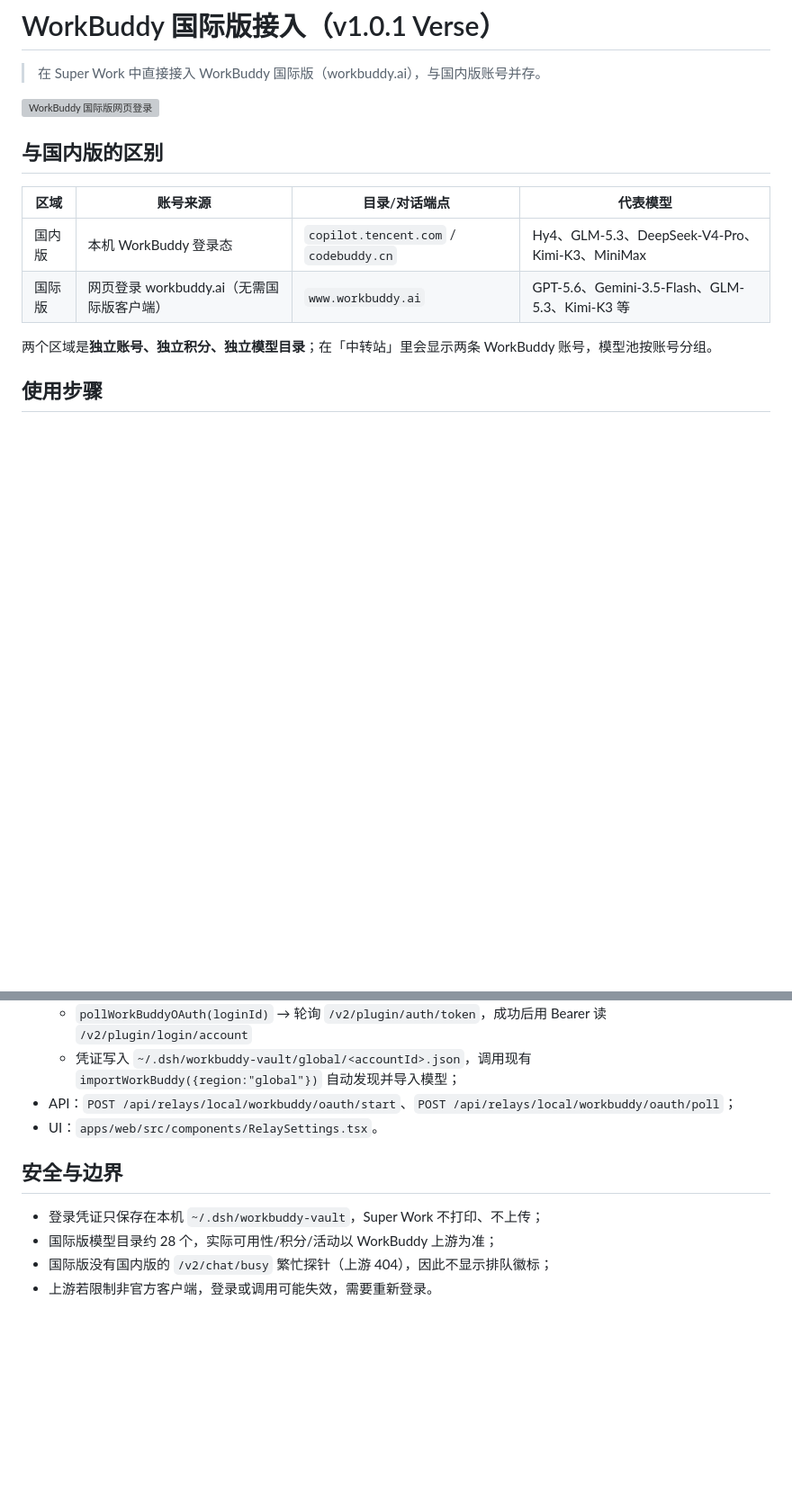
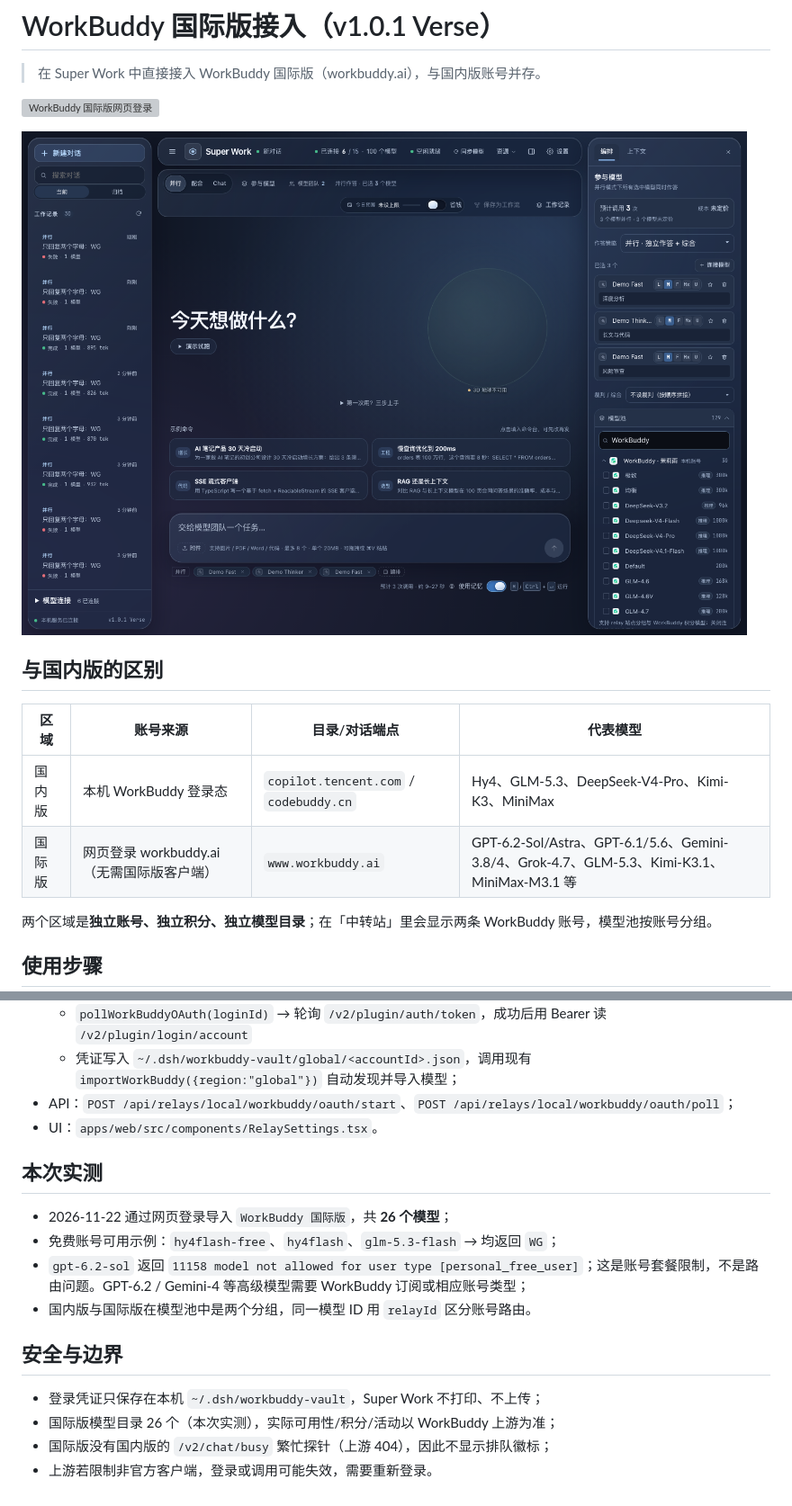
Before and after one commit to zengpu987-ctrl/super-work, a Markdown page: docs/WORKBUDDY-GLOBAL.md, 2 parts joined by grey strips. Shown at 90% size. GitHub-like rendering; pictures changed too: docs/screenshots/56-workbuddy-groups.png (added); blank space fills up the shorter version; grey boxes are pictures that could not be loaded.

```diff
--- a/docs/WORKBUDDY-GLOBAL.md
+++ b/docs/WORKBUDDY-GLOBAL.md
@@ -4,12 +4,14 @@
 
 ![WorkBuddy 国际版网页登录](screenshots/55-workbuddy-global.png)
 
+![模型池中的国内版 / 国际版分组](screenshots/56-workbuddy-groups.png)
+
 ## 与国内版的区别
 
 | 区域 | 账号来源 | 目录/对话端点 | 代表模型 |
 |---|---|---|---|
 | 国内版 | 本机 WorkBuddy 登录态 | `copilot.tencent.com` / `codebuddy.cn` | Hy4、GLM-5.3、DeepSeek-V4-Pro、Kimi-K3、MiniMax |
-| 国际版 | 网页登录 workbuddy.ai（无需国际版客户端） | `www.workbuddy.ai` | GPT-5.6、Gemini-3.5-Flash、GLM-5.3、Kimi-K3 等 |
+| 国际版 | 网页登录 workbuddy.ai（无需国际版客户端） | `www.workbuddy.ai` | GPT-6.2-Sol/Astra、GPT-6.1/5.6、Gemini-3.8/4、Grok-4.7、GLM-5.3、Kimi-K3.1、MiniMax-M3.1 等 |
 
 两个区域是**独立账号、独立积分、独立模型目录**；在「中转站」里会显示两条 WorkBuddy 账号，模型池按账号分组。
 
@@ -32,9 +34,16 @@
 - API：`POST /api/relays/local/workbuddy/oauth/start`、`POST /api/relays/local/workbuddy/oauth/poll`；
 - UI：`apps/web/src/components/RelaySettings.tsx`。
 
+## 本次实测
+
+- 2026-11-22 通过网页登录导入 `WorkBuddy 国际版`，共 **26 个模型**；
+- 免费账号可用示例：`hy4flash-free`、`hy4flash`、`glm-5.3-flash` → 均返回 `WG`；
+- `gpt-6.2-sol` 返回 `11158 model not allowed for user type [personal_free_user]`；这是账号套餐限制，不是路由问题。GPT-6.2 / Gemini-4 等高级模型需要 WorkBuddy 订阅或相应账号类型；
+- 国内版与国际版在模型池中是两个分组，同一模型 ID 用 `relayId` 区分账号路由。
+
 ## 安全与边界
 
 - 登录凭证只保存在本机 `~/.dsh/workbuddy-vault`，Super Work 不打印、不上传；
-- 国际版模型目录约 28 个，实际可用性/积分/活动以 WorkBuddy 上游为准；
+- 国际版模型目录 26 个（本次实测），实际可用性/积分/活动以 WorkBuddy 上游为准；
 - 国际版没有国内版的 `/v2/chat/busy` 繁忙探针（上游 404），因此不显示排队徽标；
 - 上游若限制非官方客户端，登录或调用可能失效，需要重新登录。
```
Also changed, not shown: README.md (+1 -1 lines), docs/MODELS.md (+1 -1 lines), 6 other files.
